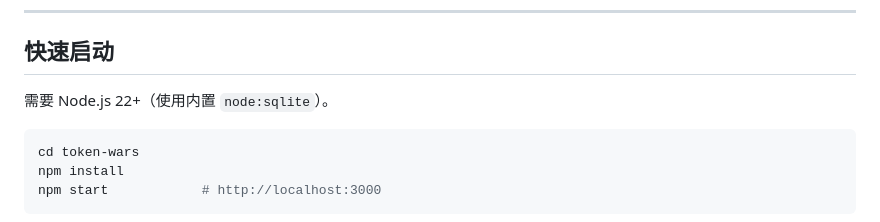
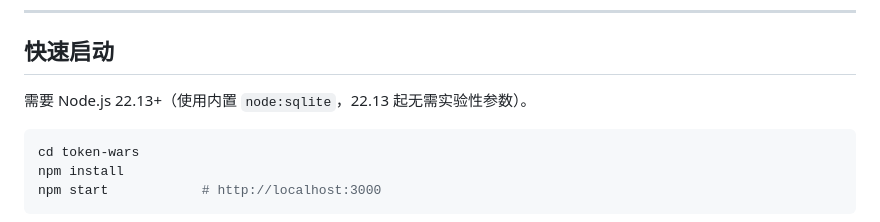
Before and after one commit to bscbai/token-wars, a Markdown page: token-wars/README.zh-CN.md, the part around the change. Drawn GitHub-style.

````diff
--- a/token-wars/README.zh-CN.md
+++ b/token-wars/README.zh-CN.md
@@ -28,7 +28,7 @@ F1」——动力单元组（硬件）/底盘组（模型）/车手组（Agent
 
 ## 快速启动
 
-需要 Node.js 22+（使用内置 `node:sqlite`）。
+需要 Node.js 22.13+（使用内置 `node:sqlite`，22.13 起无需实验性参数）。
 
 ```bash
 cd token-wars
````
Also changed, not shown: README.md (+11 -1 lines), token-wars/README.md (+1 -1 lines).
